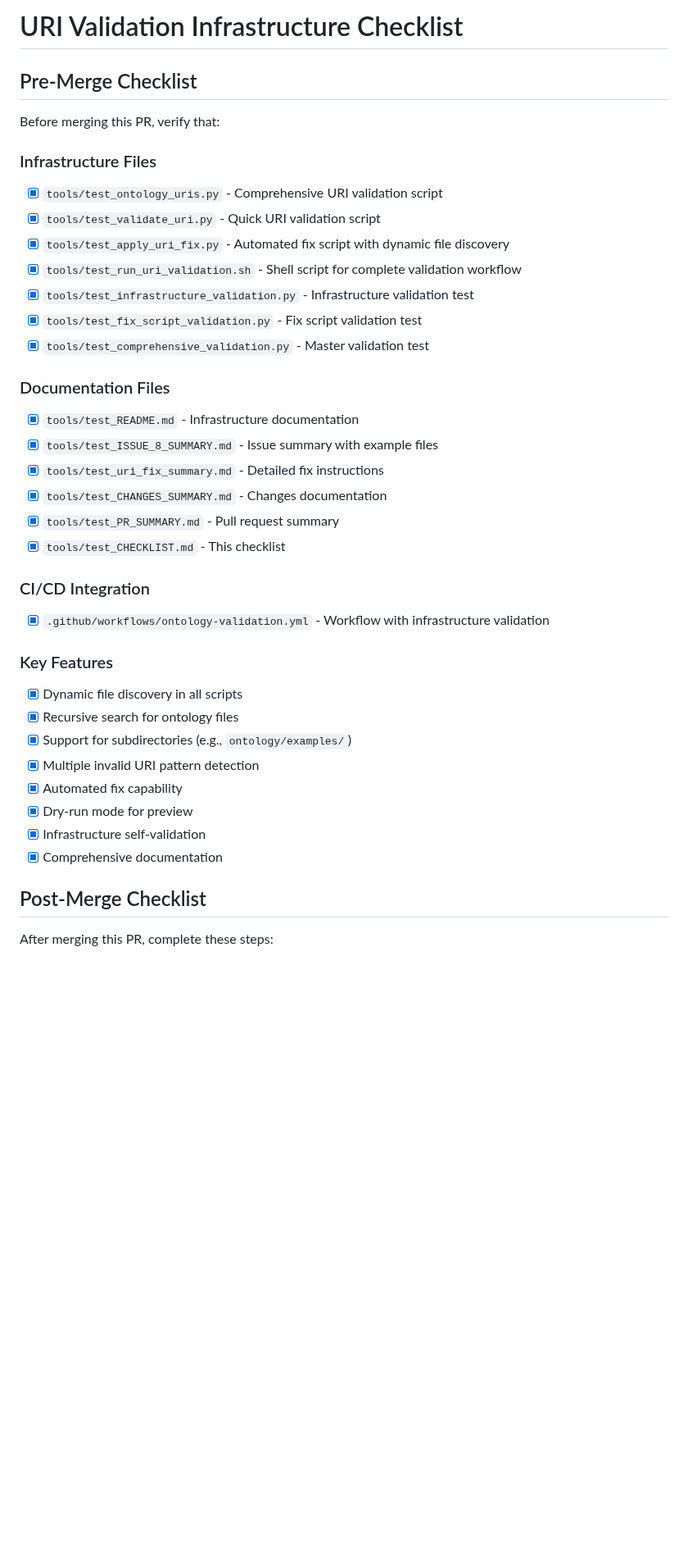
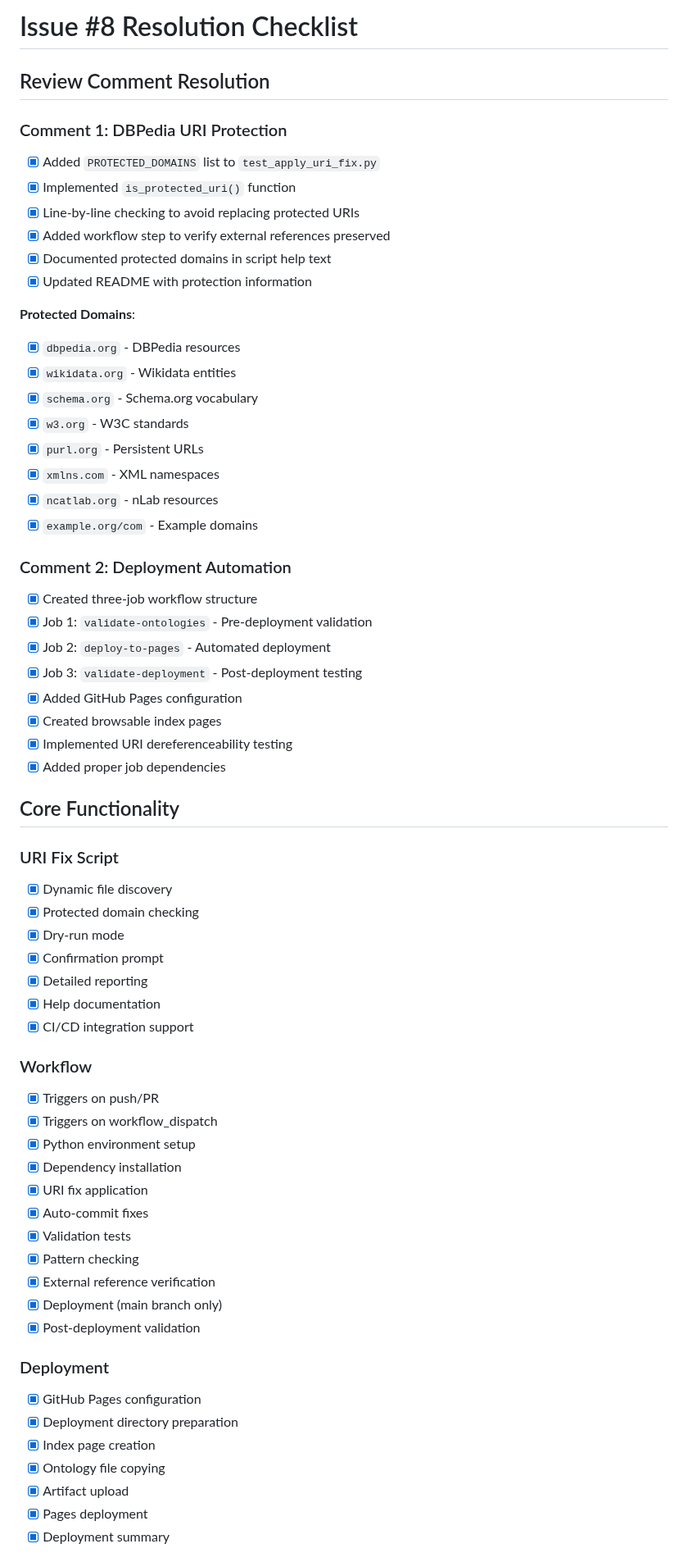
Before and after one commit to metavacua/CategoricalReasoner, a Markdown page: tools/test_CHECKLIST.md, the part around one of its changes. Shown at 82% size. Drawn GitHub-style; blank space fills up the shorter version.

```diff
--- a/tools/test_CHECKLIST.md
+++ b/tools/test_CHECKLIST.md
@@ -1,40 +1,65 @@
-# URI Validation Infrastructure Checklist
+# Issue #8 Resolution Checklist
 
-## Pre-Merge Checklist
+## Review Comment Resolution
 
-Before merging this PR, verify that:
+### Comment 1: DBPedia URI Protection
+- [x] Added `PROTECTED_DOMAINS` list to `test_apply_uri_fix.py`
+- [x] Implemented `is_protected_uri()` function
+- [x] Line-by-line checking to avoid replacing protected URIs
+- [x] Added workflow step to verify external references preserved
+- [x] Documented protected domains in script help text
+- [x] Updated README with protection information
 
-### Infrastructure Files
-- [x] `tools/test_ontology_uris.py` - Comprehensive URI validation script
-- [x] `tools/test_validate_uri.py` - Quick URI validation script
-- [x] `tools/test_apply_uri_fix.py` - Automated fix script with dynamic file discovery
-- [x] `tools/test_run_uri_validation.sh` - Shell script for complete validation workflow
-- [x] `tools/test_infrastructure_validation.py` - Infrastructure validation test
-- [x] `tools/test_fix_script_validation.py` - Fix script validation test
-- [x] `tools/test_comprehensive_validation.py` - Master validation test
+**Protected Domains**:
+- [x] `dbpedia.org` - DBPedia resources
+- [x] `wikidata.org` - Wikidata entities
+- [x] `schema.org` - Schema.org vocabulary
+- [x] `w3.org` - W3C standards
+- [x] `purl.org` - Persistent URLs
+- [x] `xmlns.com` - XML namespaces
+- [x] `ncatlab.org` - nLab resources
+- [x] `example.org/com` - Example domains
 
-### Documentation Files
-- [x] `tools/test_README.md` - Infrastructure documentation
-- [x] `tools/test_ISSUE_8_SUMMARY.md` - Issue summary with example files
-- [x] `tools/test_uri_fix_summary.md` - Detailed fix instructions
-- [x] `tools/test_CHANGES_SUMMARY.md` - Changes documentation
-- [x] `tools/test_PR_SUMMARY.md` - Pull request summary
-- [x] `tools/test_CHECKLIST.md` - This checklist
+### Comment 2: Deployment Automation
+- [x] Created three-job workflow structure
+- [x] Job 1: `validate-ontologies` - Pre-deployment validation
+- [x] Job 2: `deploy-to-pages` - Automated deployment
+- [x] Job 3: `validate-deployment` - Post-deployment testing
+- [x] Added GitHub Pages configuration
+- [x] Created browsable index pages
+- [x] Implemented URI dereferenceability testing
+- [x] Added proper job dependencies
 
-### CI/CD Integration
-- [x] `.github/workflows/ontology-validation.yml` - Workflow with infrastructure validation
+## Core Functionality
 
-### Key Features
-- [x] Dynamic file discovery in all scripts
-- [x] Recursive search for ontology files
-- [x] Support for subdirectories (e.g., `ontology/examples/`)
-- [x] Multiple invalid URI pattern detection
-- [x] Automated fix capability
-- [x] Dry-run mode for preview
-- [x] Infrastructure self-validation
-- [x] Comprehensive documentation
+### URI Fix Script
+- [x] Dynamic file discovery
+- [x] Protected domain checking
+- [x] Dry-run mode
+- [x] Confirmation prompt
+- [x] Detailed reporting
+- [x] Help documentation
+- [x] CI/CD integration support
 
-## Post-Merge Checklist
+### Workflow
+- [x] Triggers on push/PR
+- [x] Triggers on workflow_dispatch
+- [x] Python environment setup
+- [x] Dependency installation
+- [x] URI fix application
+- [x] Auto-commit fixes
+- [x] Validation tests
+- [x] Pattern checking
+- [x] External reference verification
+- [x] Deployment (main branch only)
+- [x] Post-deployment validation
 
-After merging this PR, complete these steps:
+### Deployment
+- [x] GitHub Pages configuration
+- [x] Deployment directory preparation
+- [x] Index page creation
+- [x] Ontology file copying
+- [x] Artifact upload
+- [x] Pages deployment
+- [x] Deployment summary
 
```
Also changed, not shown: other parts of tools/test_CHECKLIST.md (+126 -151 lines).
